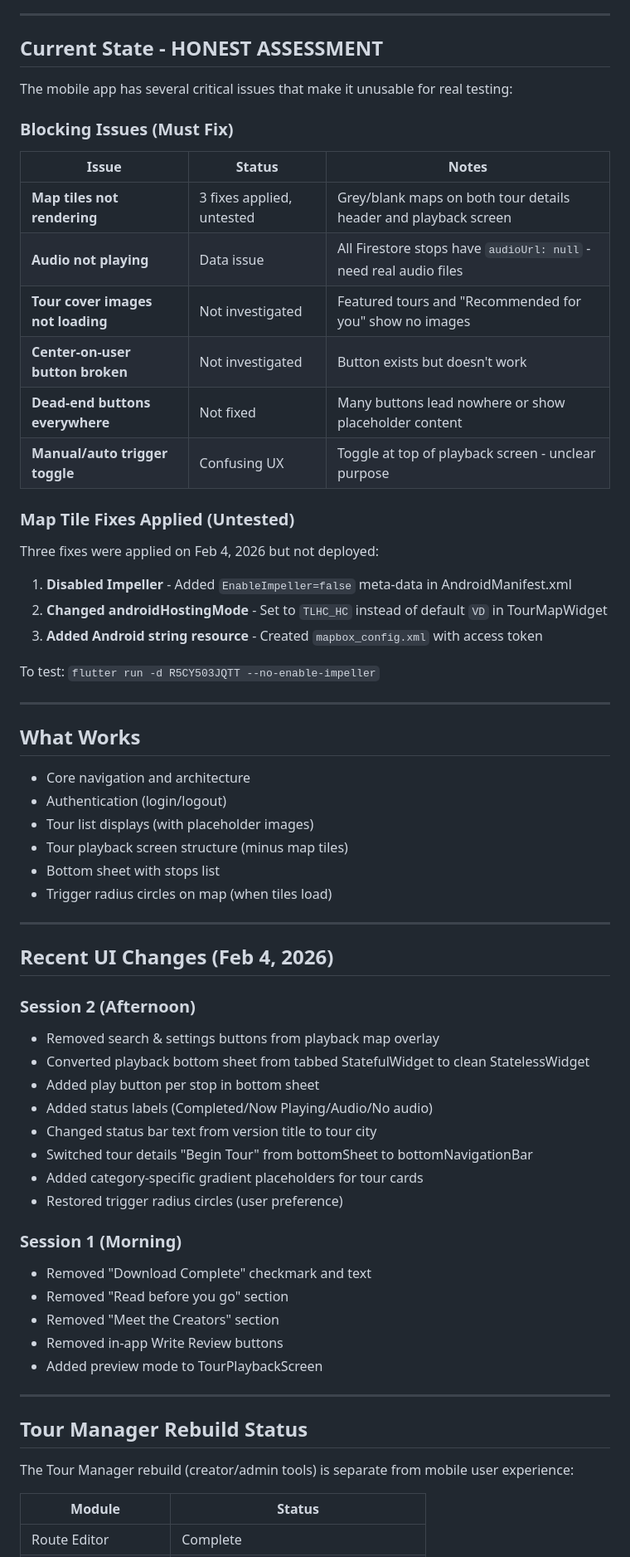
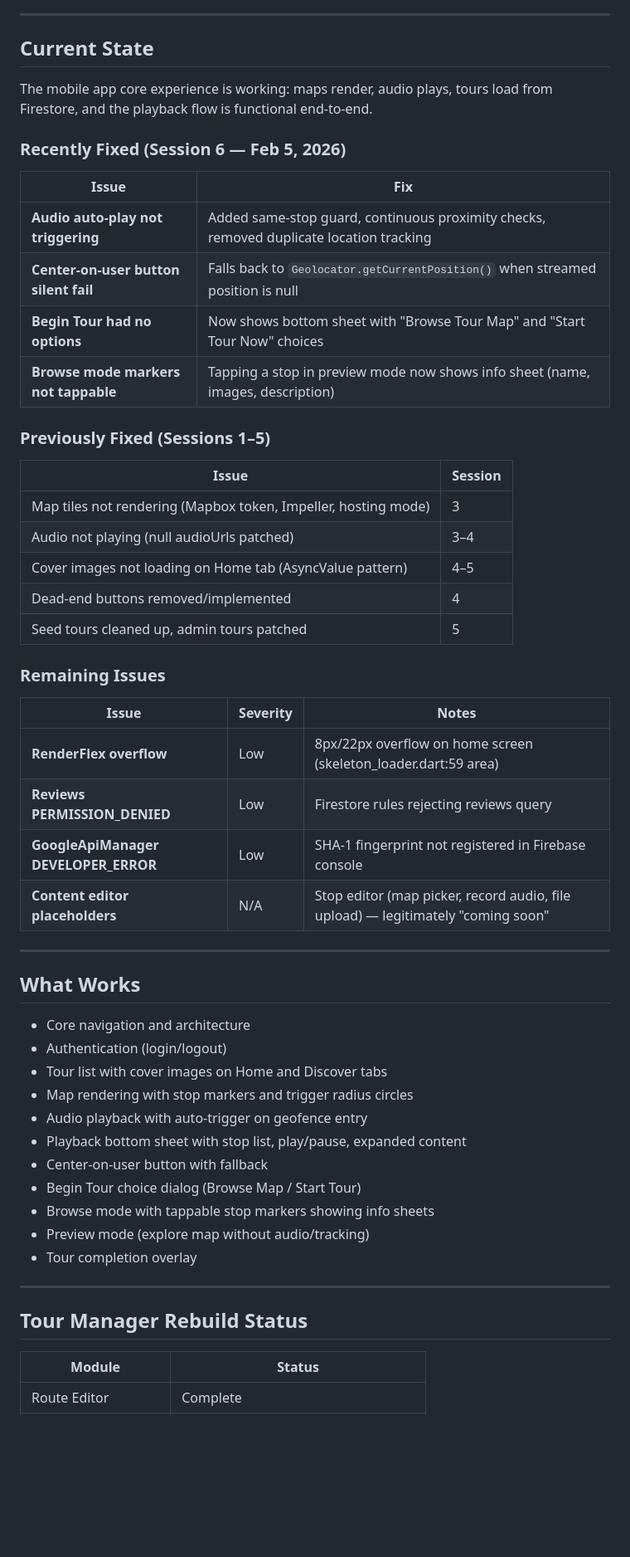
Before and after one commit to benauyoung/AtYourPace, a Markdown page: docs/PROJECT_STATUS.md, the part around one of its changes. Shown at 83% size. GitHub-like rendering; blank space fills up the shorter version.

Commit message:
docs: update project status for session 6 fixes
Co-Authored-By: Claude Opus 4.5 <noreply@anthropic.com>

```diff
--- a/docs/PROJECT_STATUS.md
+++ b/docs/PROJECT_STATUS.md
@@ -6,30 +6,37 @@
 
 ---
 
-## Current State - HONEST ASSESSMENT
+## Current State
 
-The mobile app has several critical issues that make it unusable for real testing:
+The mobile app core experience is working: maps render, audio plays, tours load from Firestore, and the playback flow is functional end-to-end.
 
-### Blocking Issues (Must Fix)
+### Recently Fixed (Session 6 — Feb 5, 2026)
 
-| Issue | Status | Notes |
-|-------|--------|-------|
-| **Map tiles not rendering** | 3 fixes applied, untested | Grey/blank maps on both tour details header and playback screen |
-| **Audio not playing** | Data issue | All Firestore stops have `audioUrl: null` - need real audio files |
-| **Tour cover images not loading** | Not investigated | Featured tours and "Recommended for you" show no images |
-| **Center-on-user button broken** | Not investigated | Button exists but doesn't work |
-| **Dead-end buttons everywhere** | Not fixed | Many buttons lead nowhere or show placeholder content |
-| **Manual/auto trigger toggle** | Confusing UX | Toggle at top of playback screen - unclear purpose |
+| Issue | Fix |
+|-------|-----|
+| **Audio auto-play not triggering** | Added same-stop guard, continuous proximity checks, removed duplicate location tracking |
+| **Center-on-user button silent fail** | Falls back to `Geolocator.getCurrentPosition()` when streamed position is null |
+| **Begin Tour had no options** | Now shows bottom sheet with "Browse Tour Map" and "Start Tour Now" choices |
+| **Browse mode markers not tappable** | Tapping a stop in preview mode now shows info sheet (name, images, description) |
 
-### Map Tile Fixes Applied (Untested)
+### Previously Fixed (Sessions 1–5)
 
-Three fixes were applied on Feb 4, 2026 but not deployed:
+| Issue | Session |
+|-------|---------|
+| Map tiles not rendering (Mapbox token, Impeller, hosting mode) | 3 |
+| Audio not playing (null audioUrls patched) | 3–4 |
+| Cover images not loading on Home tab (AsyncValue pattern) | 4–5 |
+| Dead-end buttons removed/implemented | 4 |
+| Seed tours cleaned up, admin tours patched | 5 |
 
-1. **Disabled Impeller** - Added `EnableImpeller=false` meta-data in AndroidManifest.xml
-2. **Changed androidHostingMode** - Set to `TLHC_HC` instead of default `VD` in TourMapWidget
-3. **Added Android string resource** - Created `mapbox_config.xml` with access token
+### Remaining Issues
 
-To test: `flutter run -d R5CY503JQTT --no-enable-impeller`
+| Issue | Severity | Notes |
+|-------|----------|-------|
+| **RenderFlex overflow** | Low | 8px/22px overflow on home screen (skeleton_loader.dart:59 area) |
+| **Reviews PERMISSION_DENIED** | Low | Firestore rules rejecting reviews query |
+| **GoogleApiManager DEVELOPER_ERROR** | Low | SHA-1 fingerprint not registered in Firebase console |
+| **Content editor placeholders** | N/A | Stop editor (map picker, record audio, file upload) — legitimately "coming soon" |
 
 ---
 
@@ -37,37 +44,19 @@ To test: `flutter run -d R5CY503JQTT --no-enable-impeller`
 
 - Core navigation and architecture
 - Authentication (login/logout)
-- Tour list displays (with placeholder images)
-- Tour playback screen structure (minus map tiles)
-- Bottom sheet with stops list
-- Trigger radius circles on map (when tiles load)
-
----
-
-## Recent UI Changes (Feb 4, 2026)
-
-### Session 2 (Afternoon)
-- Removed search & settings buttons from playback map overlay
-- Converted playback bottom sheet from tabbed StatefulWidget to clean StatelessWidget
-- Added play button per stop in bottom sheet
-- Added status labels (Completed/Now Playing/Audio/No audio)
-- Changed status bar text from version title to tour city
-- Switched tour details "Begin Tour" from bottomSheet to bottomNavigationBar
-- Added category-specific gradient placeholders for tour cards
-- Restored trigger radius circles (user preference)
-
-### Session 1 (Morning)
-- Removed "Download Complete" checkmark and text
-- Removed "Read before you go" section
-- Removed "Meet the Creators" section
-- Removed in-app Write Review buttons
-- Added preview mode to TourPlaybackScreen
+- Tour list with cover images on Home and Discover tabs
+- Map rendering with stop markers and trigger radius circles
+- Audio playback with auto-trigger on geofence entry
+- Playback bottom sheet with stop list, play/pause, expanded content
+- Center-on-user button with fallback
+- Begin Tour choice dialog (Browse Map / Start Tour)
+- Browse mode with tappable stop markers showing info sheets
+- Preview mode (explore map without audio/tracking)
+- Tour completion overlay
 
 ---
 
 ## Tour Manager Rebuild Status
-
-The Tour Manager rebuild (creator/admin tools) is separate from mobile user experience:
 
 | Module | Status |
 |--------|--------|
```
Also changed, not shown: other parts of docs/PROJECT_STATUS.md (+11 -27 lines).
